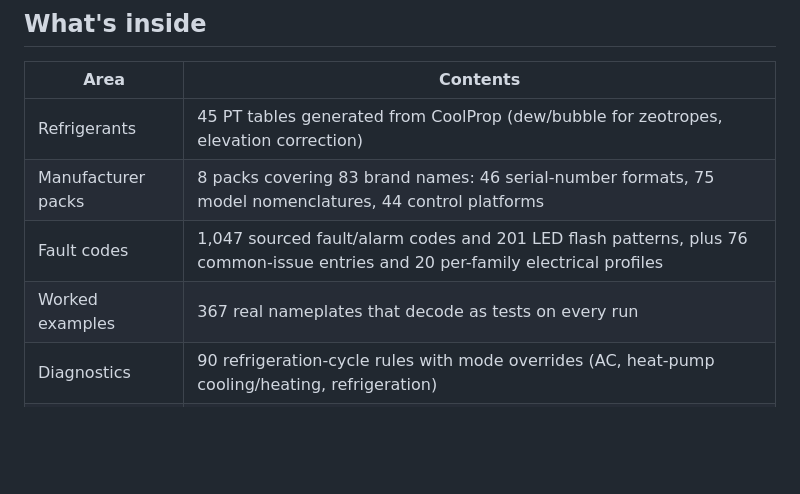
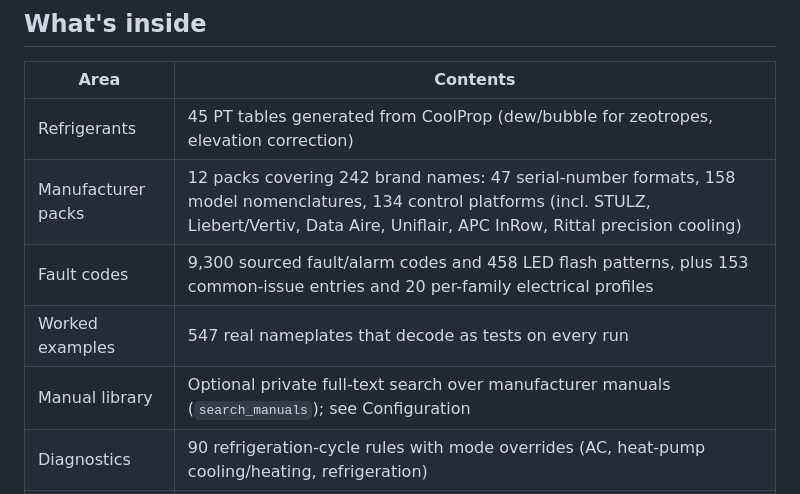
Before and after one commit to Dxntehlol/AI-Tech-Support, a Markdown page: README.md, the part around the change. Drawn GitHub-style; blank space fills up the shorter version.

Commit message:
README: updated knowledge counts and manual library row
Co-Authored-By: Claude Opus 5.5 <noreply@anthropic.com>
Claude-Session: https://claude.ai/code/session_015fp2SC5KdxM72aEi9DdDzR

```diff
--- a/README.md
+++ b/README.md
@@ -89,9 +89,10 @@ Everything runs on one machine with Node.js; the only external call is to the An
 | Area | Contents |
 | --- | --- |
 | Refrigerants | 45 PT tables generated from CoolProp (dew/bubble for zeotropes, elevation correction) |
-| Manufacturer packs | 8 packs covering 83 brand names: 46 serial-number formats, 75 model nomenclatures, 44 control platforms |
-| Fault codes | 1,047 sourced fault/alarm codes and 201 LED flash patterns, plus 76 common-issue entries and 20 per-family electrical profiles |
-| Worked examples | 367 real nameplates that decode as tests on every run |
+| Manufacturer packs | 12 packs covering 242 brand names: 47 serial-number formats, 158 model nomenclatures, 134 control platforms (incl. STULZ, Liebert/Vertiv, Data Aire, Uniflair, APC InRow, Rittal precision cooling) |
+| Fault codes | 9,300 sourced fault/alarm codes and 458 LED flash patterns, plus 153 common-issue entries and 20 per-family electrical profiles |
+| Worked examples | 547 real nameplates that decode as tests on every run |
+| Manual library | Optional private full-text search over manufacturer manuals (`search_manuals`); see Configuration |
 | Diagnostics | 90 refrigeration-cycle rules with mode overrides (AC, heat-pump cooling/heating, refrigeration) |
 | Electrical | 29 component test procedures, 22 symptom procedures, 21 calculators |
 | PM checklists | 11 equipment-type templates, 206 items with nameplate comparisons |
```
